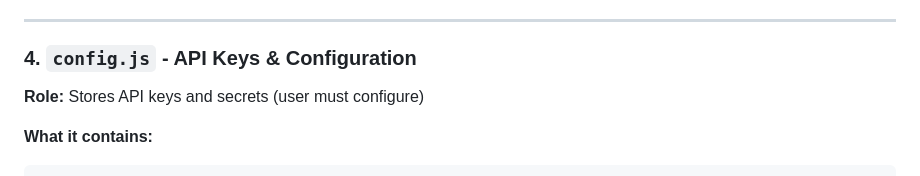
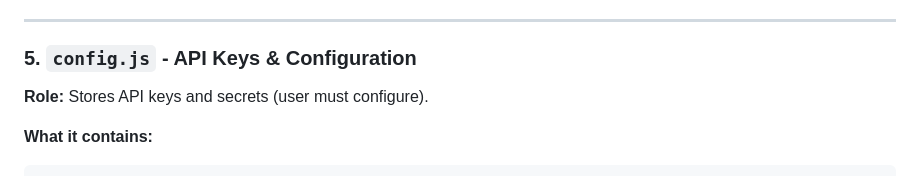
Before and after one commit to cfig0219/autonomous_lead_gen_agent, a Markdown page: README.md, the part around one of its changes. Drawn GitHub-style.

````diff
--- a/README.md
+++ b/README.md
@@ -111,8 +139,8 @@ You should see the Autonomous Lead Gen Agent interface.
 
 ---
 
-### **4. `config.js`** - API Keys & Configuration
-**Role:** Stores API keys and secrets (user must configure)
+### **5. `config.js`** - API Keys & Configuration
+**Role:** Stores API keys and secrets (user must configure).
 
 **What it contains:**
 ```javascript
````
Also changed, not shown: other parts of README.md (+34 -6 lines).
